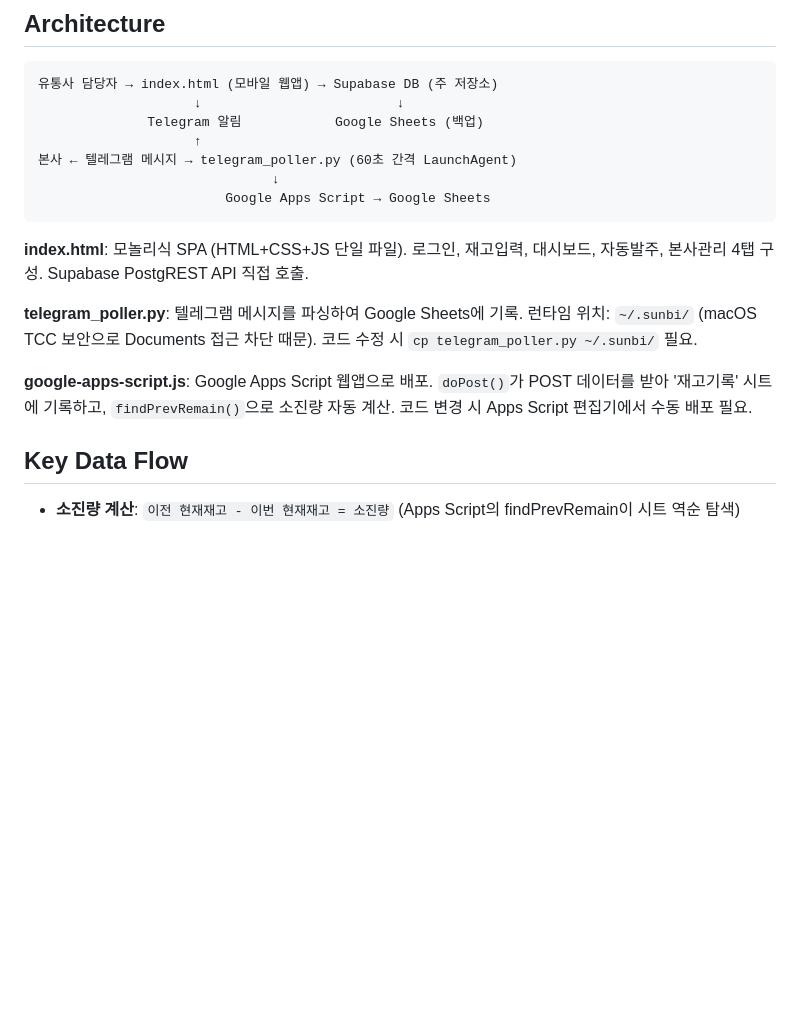
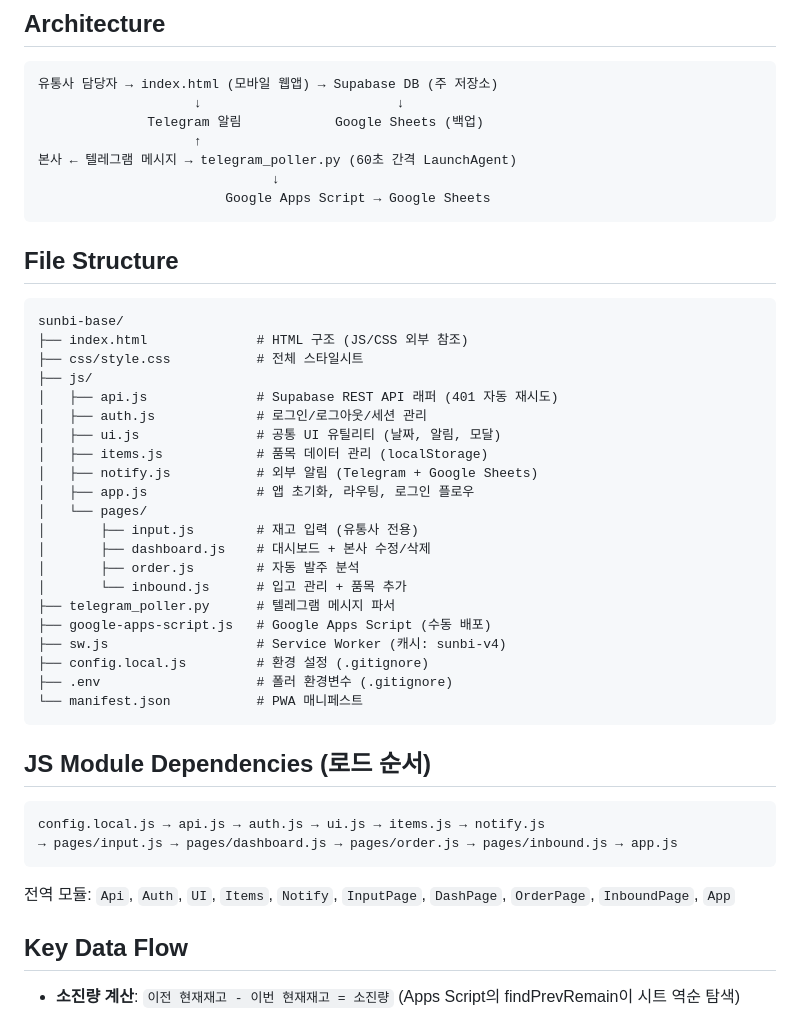
Before and after one commit to peterkyum/sunbi-base, a Markdown page: CLAUDE.md, the part around one of its changes. Rendered like a GitHub page; blank space fills up the shorter version.

Commit message:
auto: CLAUDE.md 업데이트

````diff
--- a/CLAUDE.md
+++ b/CLAUDE.md
@@ -18,11 +18,40 @@ This file provides guidance to Claude Code (claude.ai/code) when working with co
                         Google Apps Script → Google Sheets
 ```
 
-**index.html**: 모놀리식 SPA (HTML+CSS+JS 단일 파일). 로그인, 재고입력, 대시보드, 자동발주, 본사관리 4탭 구성. Supabase PostgREST API 직접 호출.
+## File Structure
 
-**telegram_poller.py**: 텔레그램 메시지를 파싱하여 Google Sheets에 기록. 런타임 위치: `~/.sunbi/` (macOS TCC 보안으로 Documents 접근 차단 때문). 코드 수정 시 `cp telegram_poller.py ~/.sunbi/` 필요.
+```
+sunbi-base/
+├── index.html              # HTML 구조 (JS/CSS 외부 참조)
+├── css/style.css           # 전체 스타일시트
+├── js/
+│   ├── api.js              # Supabase REST API 래퍼 (401 자동 재시도)
+│   ├── auth.js             # 로그인/로그아웃/세션 관리
+│   ├── ui.js               # 공통 UI 유틸리티 (날짜, 알림, 모달)
+│   ├── items.js            # 품목 데이터 관리 (localStorage)
+│   ├── notify.js           # 외부 알림 (Telegram + Google Sheets)
+│   ├── app.js              # 앱 초기화, 라우팅, 로그인 플로우
+│   └── pages/
+│       ├── input.js        # 재고 입력 (유통사 전용)
+│       ├── dashboard.js    # 대시보드 + 본사 수정/삭제
+│       ├── order.js        # 자동 발주 분석
+│       └── inbound.js      # 입고 관리 + 품목 추가
+├── telegram_poller.py      # 텔레그램 메시지 파서
+├── google-apps-script.js   # Google Apps Script (수동 배포)
+├── sw.js                   # Service Worker (캐시: sunbi-v4)
+├── config.local.js         # 환경 설정 (.gitignore)
+├── .env                    # 폴러 환경변수 (.gitignore)
+└── manifest.json           # PWA 매니페스트
+```
 
-**google-apps-script.js**: Google Apps Script 웹앱으로 배포. `doPost()`가 POST 데이터를 받아 '재고기록' 시트에 기록하고, `findPrevRemain()`으로 소진량 자동 계산. 코드 변경 시 Apps Script 편집기에서 수동 배포 필요.
+## JS Module Dependencies (로드 순서)
+
+```
+config.local.js → api.js → auth.js → ui.js → items.js → notify.js
+→ pages/input.js → pages/dashboard.js → pages/order.js → pages/inbound.js → app.js
+```
+
+전역 모듈: `Api`, `Auth`, `UI`, `Items`, `Notify`, `InputPage`, `DashPage`, `OrderPage`, `InboundPage`, `App`
 
 ## Key Data Flow
 
````
Also changed, not shown: other parts of CLAUDE.md (+6 -2 lines).
